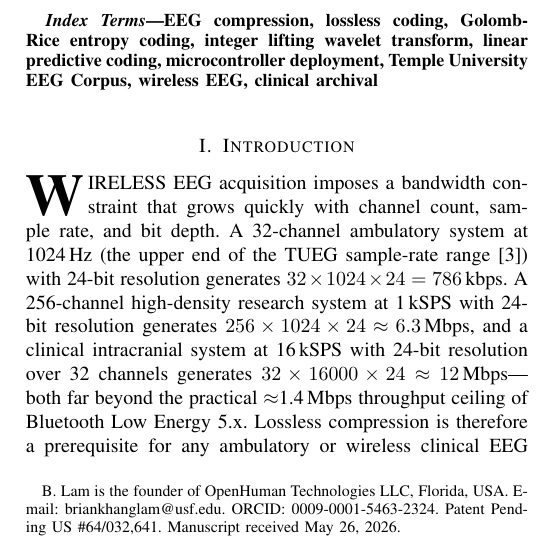
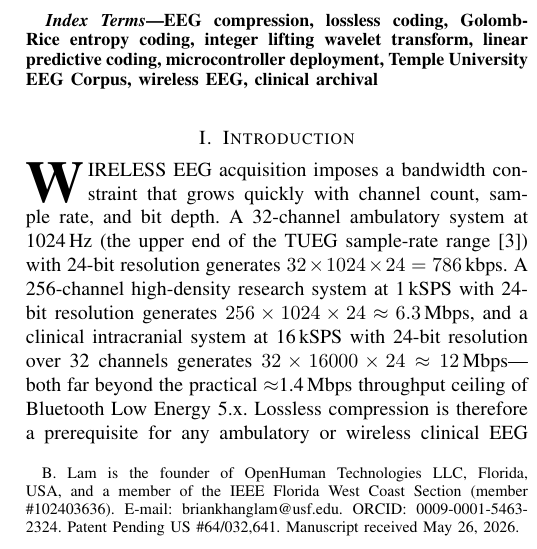
Before and after one commit to Quitetall/LamQuant-Lossless, a LaTeX paper (docs/paper/lamquant_lossless.tex): part of one column of page 1 of 9, cut so that both start at the same text. Compiled offline with pdfLaTeX.

Commit message:
paper: author block — Member, IEEE + Florida West Coast Section #102403636
Confirmed IEEE membership: Brian Lam, member #102403636,
Florida West Coast Section, valid through 31 Dec 2026.

Added \IEEEmembership{Member,~IEEE} to author block per IEEE
journal style. Thanks footnote now records the section + member
number for verification.

Co-Authored-By: Claude Opus 4.7 (1M context) <noreply@anthropic.com>

```diff
--- a/docs/paper/lamquant_lossless.tex
+++ b/docs/paper/lamquant_lossless.tex
@@ -25,9 +25,10 @@ Designed for Microcontroller Deployment}
 % ---------------------------------------------------------------
 % AUTHOR
 % ---------------------------------------------------------------
-\author{Brian~Lam%
+\author{Brian~Lam,~\IEEEmembership{Member,~IEEE}%
 \thanks{B. Lam is the founder of OpenHuman Technologies LLC,
-Florida, USA. E-mail: briankhanglam@usf.edu.
+Florida, USA, and a member of the IEEE Florida West Coast
+Section (member \#102403636). E-mail: briankhanglam@usf.edu.
 ORCID: 0009-0001-5463-2324.
 Patent Pending US \#64/032,641.
 Manuscript received May 26, 2026.}}
```
